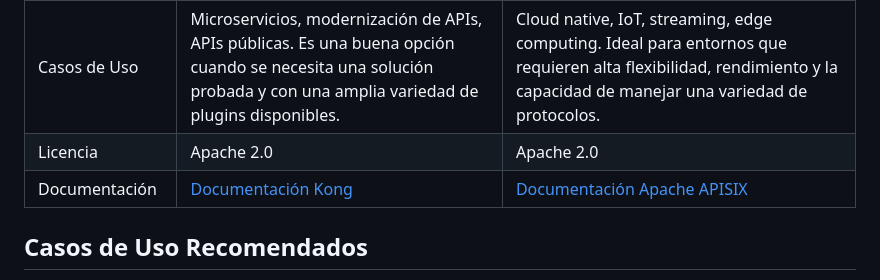
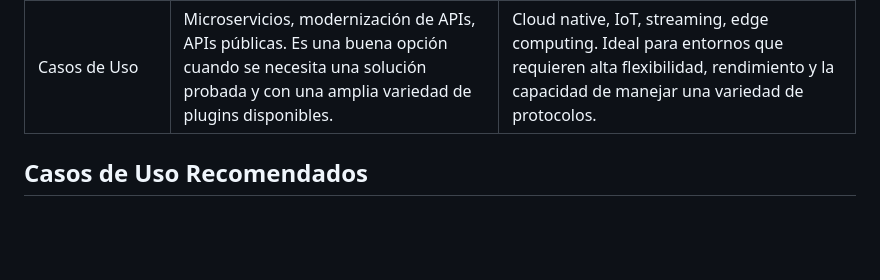
Before and after one commit to UpsIE2025/proyectoFinal-g4, a Markdown page: Task_2/README.md, the part around the change. GitHub-like rendering; blank space fills up the shorter version.

Commit message:
readme informe

```diff
--- a/Task_2/README.md
+++ b/Task_2/README.md
@@ -40,8 +40,6 @@ A continuación, se presenta una tabla comparativa que resume las principales di
 | Comunidad              | Amplia comunidad y soporte, tanto a través de foros como de soporte comercial.                                                                                                                                                                                                                                                                                                  | Comunidad en crecimiento y activa, con un enfoque en la comunidad open-source.                                                                                                                                                                                                                                                                            |
 | Escalabilidad           | Horizontalmente escalable.  Requiere una base de datos compartida para la consistencia de la configuración entre los nodos.                                                                                                                                                                                                                                                  | Horizontalmente escalable.  La configuración se sincroniza a través de etcd, lo que facilita la escalabilidad y la consistencia.                                                                                                                                                                                                                                |
 | Casos de Uso          | Microservicios, modernización de APIs, APIs públicas.  Es una buena opción cuando se necesita una solución probada y con una amplia variedad de plugins disponibles.                                                                                                                                                                                                            | Cloud native, IoT, streaming, edge computing.  Ideal para entornos que requieren alta flexibilidad, rendimiento y la capacidad de manejar una variedad de protocolos.                                                                                                                                                                                           |
-| Licencia              | Apache 2.0                                                                                                                                                                                                                                                                                                                                                                       | Apache 2.0                                                                                                                                                                                                                                                                                                                                                           |
-| Documentación          | [Documentación Kong](https://docs.konghq.com/)                                                                                                                                                                                                                                                                                                                                 | [Documentación Apache APISIX](https://apisix.apache.org/docs/general/introduction/)                                                                                                                                                                                                                                                                       |
 
 
 ## Casos de Uso Recomendados
```
